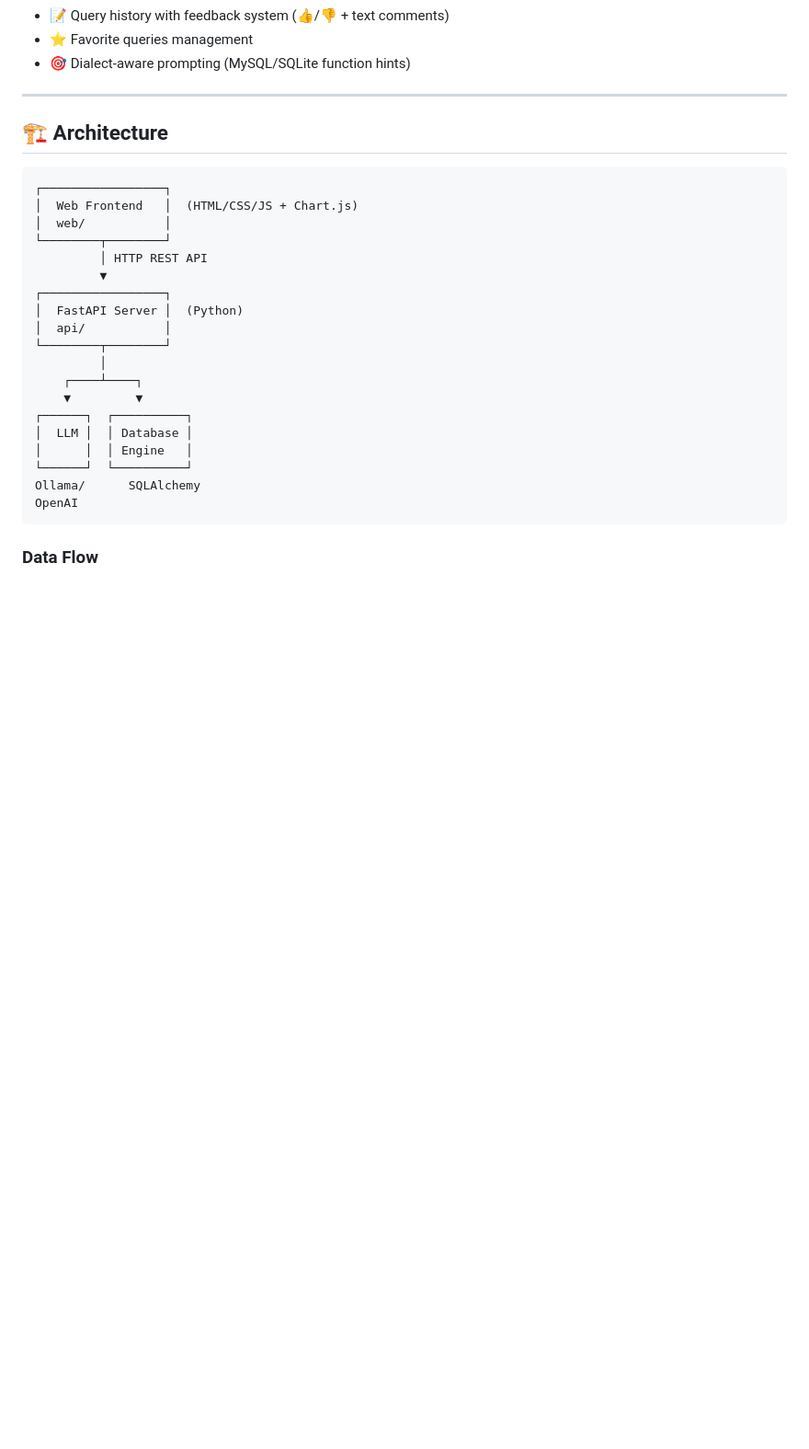
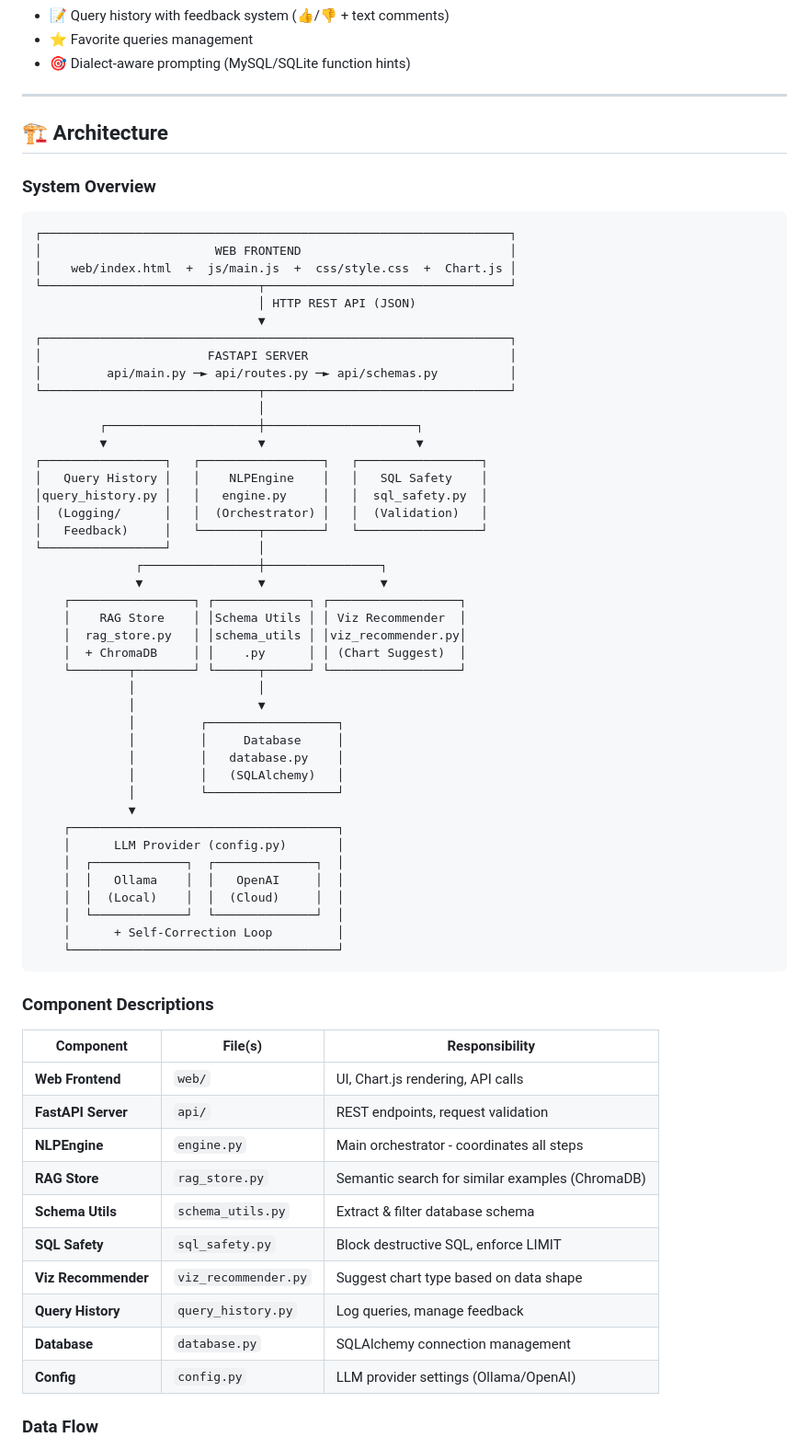
Before and after one commit to chanyut12/NLP-to-SQL-Agent, a Markdown page: PRODUCT_SPEC.md, the part around one of its changes. Shown at 92% size. Rendered like a GitHub page; blank space fills up the shorter version.

Commit message:
docs(architecture): add detailed system diagram and component descriptions
- Replace simple architecture with detailed component view
- Add Component Descriptions table with file mappings
- Add visual Data Flow diagram with 7 processing steps
- Include Self-Correction Loop in architecture

````diff
--- a/PRODUCT_SPEC.md
+++ b/PRODUCT_SPEC.md
@@ -23,27 +23,67 @@ A Thai-language Natural Language Processing system that converts Thai questions
 
 ## 🏗️ Architecture
 
+### System Overview
+
 ```
-┌─────────────────┐
-│  Web Frontend   │  (HTML/CSS/JS + Chart.js)
-│  web/           │
-└────────┬────────┘
-         │ HTTP REST API
-         ▼
-┌─────────────────┐
-│  FastAPI Server │  (Python)
-│  api/           │
-└────────┬────────┘
-         │
-    ┌────┴────┐
-    ▼         ▼
-┌──────┐  ┌──────────┐
-│  LLM │  │ Database │
-│      │  │ Engine   │
-└──────┘  └──────────┘
-Ollama/      SQLAlchemy
-OpenAI
+┌─────────────────────────────────────────────────────────────────┐
+│                        WEB FRONTEND                             │
+│    web/index.html  +  js/main.js  +  css/style.css  +  Chart.js │
+└──────────────────────────────┬──────────────────────────────────┘
+                               │ HTTP REST API (JSON)
+                               ▼
+┌─────────────────────────────────────────────────────────────────┐
+│                       FASTAPI SERVER                            │
+│         api/main.py ─► api/routes.py ─► api/schemas.py          │
+└──────────────────────────────┬──────────────────────────────────┘
+                               │
+         ┌─────────────────────┼─────────────────────┐
+         ▼                     ▼                     ▼
+┌─────────────────┐   ┌─────────────────┐   ┌─────────────────┐
+│   Query History │   │    NLPEngine    │   │   SQL Safety    │
+│query_history.py │   │   engine.py     │   │  sql_safety.py  │
+│  (Logging/      │   │  (Orchestrator) │   │  (Validation)   │
+│   Feedback)     │   └────────┬────────┘   └─────────────────┘
+└─────────────────┘            │
+              ┌────────────────┼────────────────┐
+              ▼                ▼                ▼
+    ┌─────────────────┐ ┌─────────────┐ ┌──────────────────┐
+    │    RAG Store    │ │Schema Utils │ │ Viz Recommender  │
+    │  rag_store.py   │ │schema_utils │ │viz_recommender.py│
+    │  + ChromaDB     │ │    .py      │ │ (Chart Suggest)  │
+    └────────┬────────┘ └──────┬──────┘ └──────────────────┘
+             │                 │
+             │                 ▼
+             │         ┌──────────────────┐
+             │         │     Database     │
+             │         │   database.py    │
+             │         │   (SQLAlchemy)   │
+             │         └──────────────────┘
+             ▼
+    ┌─────────────────────────────────────┐
+    │      LLM Provider (config.py)       │
+    │  ┌─────────────┐  ┌──────────────┐  │
+    │  │   Ollama    │  │   OpenAI     │  │
+    │  │  (Local)    │  │  (Cloud)     │  │
+    │  └─────────────┘  └──────────────┘  │
+    │      + Self-Correction Loop         │
+    └─────────────────────────────────────┘
 ```
+
+### Component Descriptions
+
+| Component | File(s) | Responsibility |
+|-----------|---------|----------------|
+| **Web Frontend** | `web/` | UI, Chart.js rendering, API calls |
+| **FastAPI Server** | `api/` | REST endpoints, request validation |
+| **NLPEngine** | `engine.py` | Main orchestrator - coordinates all steps |
+| **RAG Store** | `rag_store.py` | Semantic search for similar examples (ChromaDB) |
+| **Schema Utils** | `schema_utils.py` | Extract & filter database schema |
+| **SQL Safety** | `sql_safety.py` | Block destructive SQL, enforce LIMIT |
+| **Viz Recommender** | `viz_recommender.py` | Suggest chart type based on data shape |
+| **Query History** | `query_history.py` | Log queries, manage feedback |
+| **Database** | `database.py` | SQLAlchemy connection management |
+| **Config** | `config.py` | LLM provider settings (Ollama/OpenAI) |
 
 ### Data Flow
 
````
Also changed, not shown: other parts of PRODUCT_SPEC.md (+32 -9 lines).
